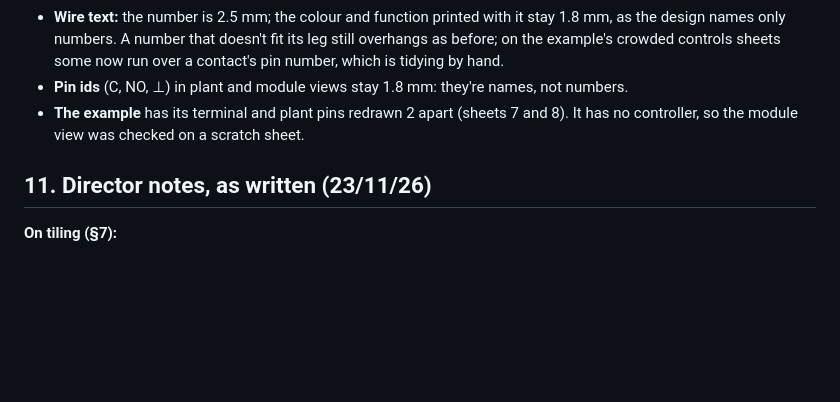
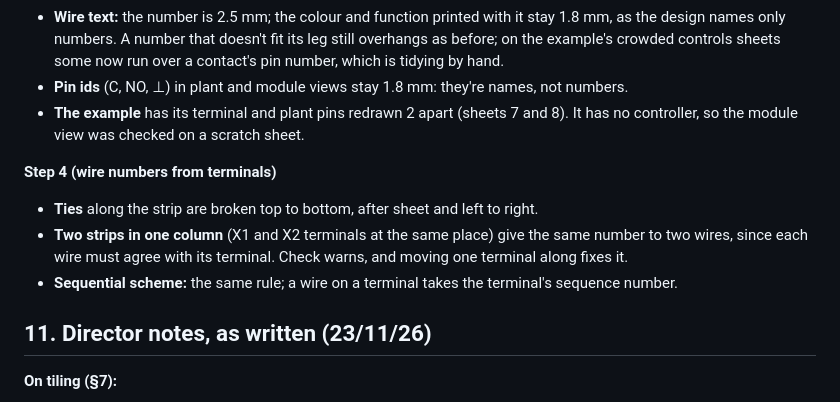
Before and after one commit to Cryptdos/ferrule, a Markdown page: docs/design-v0.3.md, the part around the change. Drawn GitHub-style; blank space fills up the shorter version.

```diff
--- a/docs/design-v0.3.md
+++ b/docs/design-v0.3.md
@@ -182,6 +182,12 @@ Each step is one PR with a build, `ferrule-windows-v0.3.0-pre.zip`. The working
 - **Pin ids** (C, NO, ⊥) in plant and module views stay 1.8 mm: they're names, not numbers.
 - **The example** has its terminal and plant pins redrawn 2 apart (sheets 7 and 8). It has no controller, so the module view was checked on a scratch sheet.
 
+**Step 4 (wire numbers from terminals)**
+
+- **Ties** along the strip are broken top to bottom, after sheet and left to right.
+- **Two strips in one column** (X1 and X2 terminals at the same place) give the same number to two wires, since each wire must agree with its terminal. Check warns, and moving one terminal along fixes it.
+- **Sequential scheme:** the same rule; a wire on a terminal takes the terminal's sequence number.
+
 ## 11. Director notes, as written (23/11/26)
 
 **On tiling (§7):**
```
Also changed, not shown: README.md (+1 -1 lines), docs/DESIGN.md (+1 -0 lines), docs/images/drawing-sheet.png, docs/images/terminal-block.png, 3 other files.
